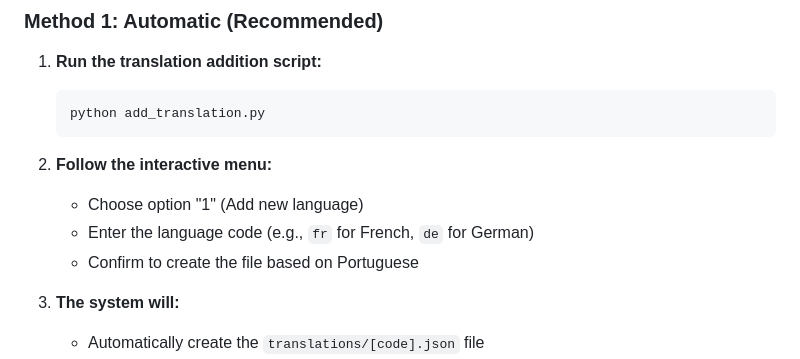
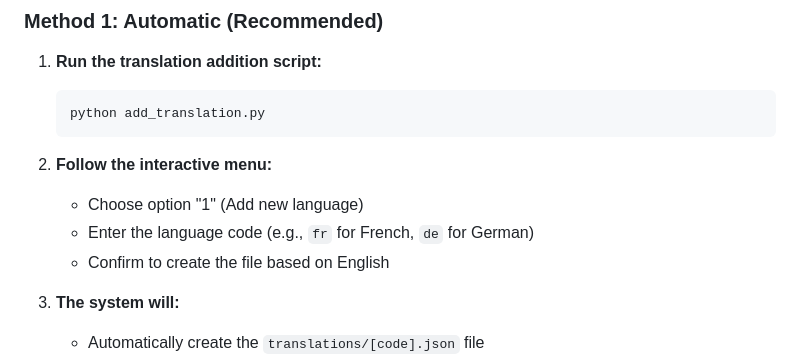
Before and after one commit to azurejoga/web-sherlock, a Markdown page: TRANSLATION.md, the part around the change. Drawn GitHub-style.

```diff
--- a/TRANSLATION.md
+++ b/TRANSLATION.md
@@ -24,7 +24,7 @@ Web Sherlock uses a modular translation system based on JSON files located in th
 2. **Follow the interactive menu:**
    - Choose option "1" (Add new language)
    - Enter the language code (e.g., `fr` for French, `de` for German)
-   - Confirm to create the file based on Portuguese
+   - Confirm to create the file based on English
 
 3. **The system will:**
    - Automatically create the `translations/[code].json` file
```
Also changed, not shown: README.md (+2 -2 lines).
